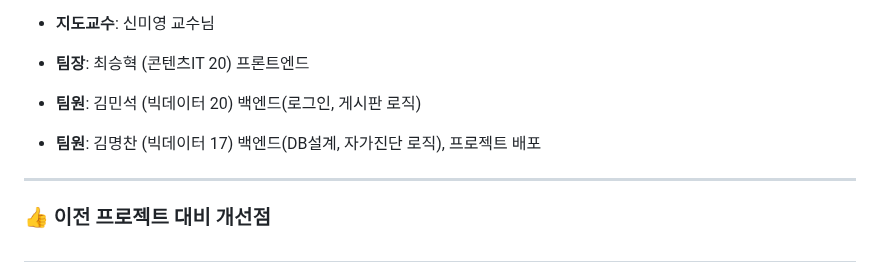
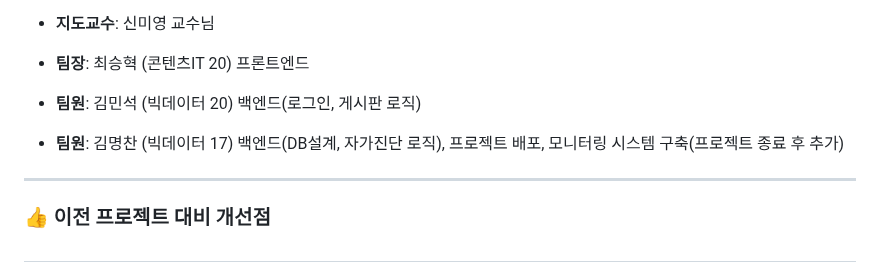
Before and after one commit to wtgs9817/Capstone-Design, a Markdown page: README.md, the part around the change. GitHub-like rendering.

```diff
--- a/README.md
+++ b/README.md
@@ -27,7 +27,7 @@
 - **지도교수**: 신미영 교수님
 - **팀장**: 최승혁 (콘텐츠IT 20)  프론트엔드
 - **팀원**: 김민석 (빅데이터 20)  백엔드(로그인, 게시판 로직)
-- **팀원**: 김명찬 (빅데이터 17)  백엔드(DB설계, 자가진단 로직), 프로젝트 배포
+- **팀원**: 김명찬 (빅데이터 17)  백엔드(DB설계, 자가진단 로직), 프로젝트 배포, 모니터링 시스템 구축(프로젝트 종료 후 추가)
 
 
 
```
